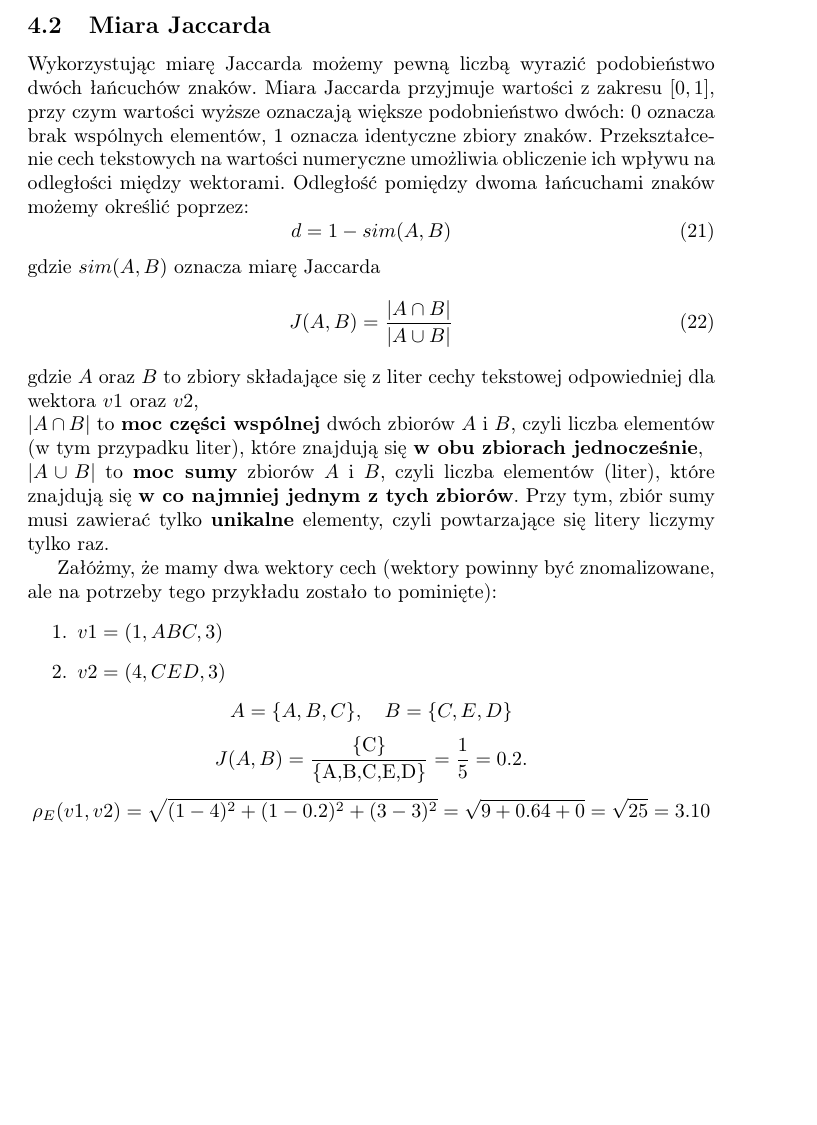
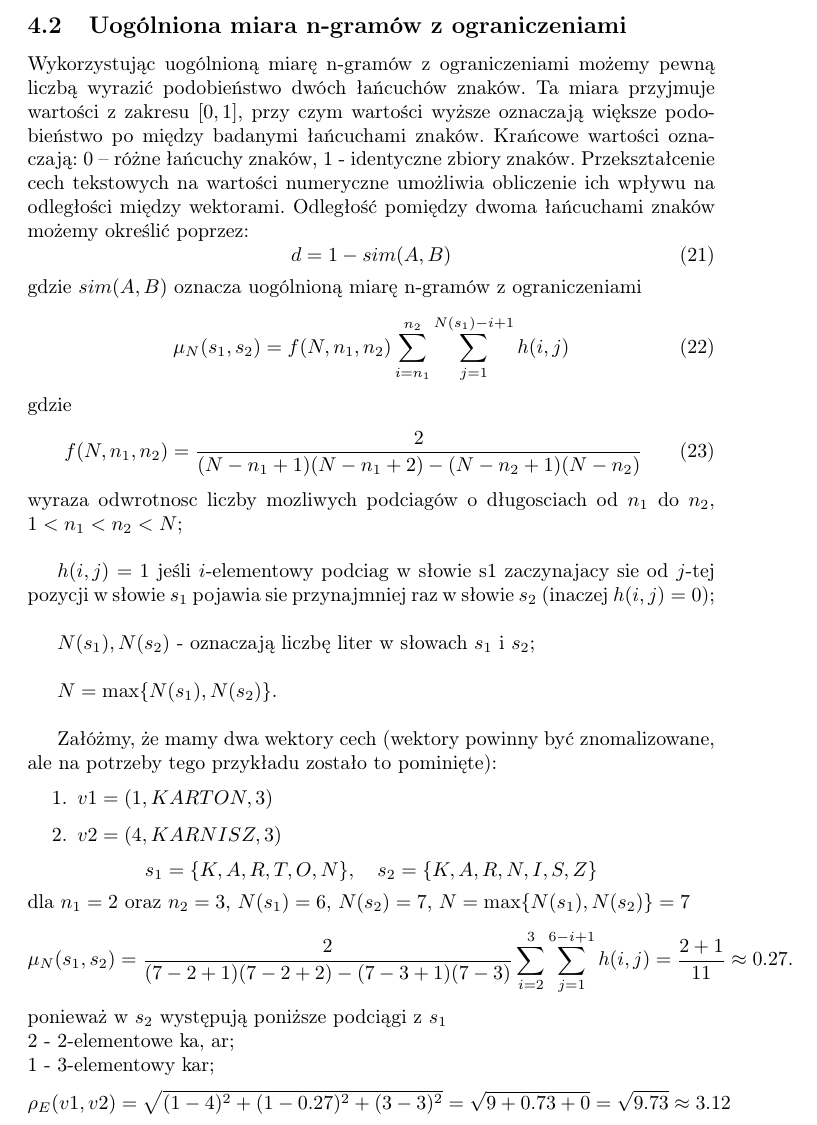
Before and after one commit to 247806/Semestr6, a LaTeX document (KSR/Projekt1/Sprawozdanie-projekt-1-klasyfikacja.tex): part of page 8 of 9 before the commit and part of page 8 of 10 after it, cut at the place of the change, the shorter picture padded with empty space. Compiled offline with pdfLaTeX.

Commit message:
KSR -> 4.2 changed

```diff
--- a/KSR/Projekt1/Sprawozdanie-projekt-1-klasyfikacja.tex
+++ b/KSR/Projekt1/Sprawozdanie-projekt-1-klasyfikacja.tex
@@ -231,33 +231,52 @@ Znormalizowana postać wektorów:
 \\
 Metryka euklidesowa, uliczna oraz Czebyszewa przyjmują wartości z zakresu \([0, \infty)\). Im otrzymana wartość jest mniejsza, tym oba wektory cech są do siebie bardziej podobne.
 
-\subsection{Miara Jaccarda}
-Wykorzystując miarę Jaccarda możemy pewną liczbą wyrazić podobieństwo dwóch łańcuchów znaków. Miara Jaccarda przyjmuje wartości z zakresu \([0,1]\), przy czym wartości wyższe oznaczają większe podobnieństwo dwóch: 0 oznacza brak wspólnych elementów, 1 oznacza identyczne zbiory znaków. Przekształcenie cech tekstowych na wartości numeryczne umożliwia obliczenie ich wpływu na odległości między wektorami. Odległość pomiędzy dwoma łańcuchami znaków możemy określić poprzez:
+\subsection{Uogólniona miara n-gramów z ograniczeniami}
+Wykorzystując uogólnioną miarę n-gramów z ograniczeniami możemy pewną liczbą wyrazić podobieństwo dwóch łańcuchów znaków. Ta miara przyjmuje wartości z zakresu \([0,1]\), przy czym wartości wyższe oznaczają większe podobieństwo po między badanymi łańcuchami znaków. Krańcowe wartości oznaczają: 0 – różne łańcuchy znaków, 1 - identyczne zbiory znaków. Przekształcenie cech tekstowych na wartości numeryczne umożliwia obliczenie ich wpływu na odległości między wektorami. Odległość pomiędzy dwoma łańcuchami znaków możemy określić poprzez:
 \begin{equation}
     d = 1 - sim(A, B)
 \end{equation}
-gdzie \(sim(A,B)\) oznacza miarę Jaccarda
+gdzie \(sim(A,B)\) oznacza uogólnioną miarę n-gramów z ograniczeniami
 \begin{equation}
-    J(A, B) = \frac{|A \cap B|}{|A \cup B|}
+    \mu_N(s_1, s_2) = f(N, n_1, n_2) \sum_{i=n_1}^{n_2} \sum_{j=1}^{N(s_1) - i + 1} h(i, j)
 \end{equation}
-gdzie \(A\) oraz \(B\) to zbiory składające się z liter cechy tekstowej odpowiedniej dla wektora \(v1\) oraz \(v2\), \\
-\( |A \cap B| \) to \textbf{moc części wspólnej} dwóch zbiorów \( A \) i \( B \), czyli liczba elementów (w tym przypadku liter), które znajdują się \textbf{w obu zbiorach jednocześnie}, \\
-\( |A \cup B| \) to \textbf{moc sumy} zbiorów \( A \) i \( B \), czyli liczba elementów (liter), które znajdują się \textbf{w co najmniej jednym z tych zbiorów}. Przy tym, zbiór sumy musi zawierać tylko \textbf{unikalne} elementy, czyli powtarzające się litery liczymy tylko raz.
+gdzie
+\begin{equation}
+f(N, n_1, n_2) = \frac{2}{(N - n_1 + 1)(N - n_1 + 2) - (N - n_2 + 1)(N - n_2)}
+\end{equation}
+wyraza odwrotnosc liczby mozliwych podciagów o długosciach od \(n_1\) do \(n_2\),
+\(1 < n_1 < n_2 < N\); \\
+
+\(h(i,j) = 1\) jeśli \(i\)-elementowy podciag w słowie s1 zaczynajacy sie od \(j\)-tej
+pozycji w słowie \(s_1\) pojawia sie przynajmniej raz w słowie \(s_2\) (inaczej
+\(h(i,j) = 0\));\\
+
+\(N(s_1), N(s_2)\) - oznaczają liczbę liter w słowach \( s_1\) i \( s_2\);\\
+
+
+\(N = \max \{N(s_1), N(s_2)\}\).\\
+
+
 
 Załóżmy, że mamy dwa wektory cech (wektory powinny być znomalizowane, ale na potrzeby tego przykładu zostało to pominięte):
 \begin{enumerate}
-    \item \(v1 = (1, ABC, 3)\)
-    \item \(v2 = (4, CED, 3)\)
+    \item \(v1 = (1, KARTON, 3)\)
+    \item \(v2 = (4, KARNISZ, 3)\)
 \end{enumerate}
 \[
-A = \{A, B, C\}, \quad B = \{C, E, D\}
+s_1 = \{K, A, R, T, O, N\}, \quad s_2 = \{K, A, R, N, I, S, Z\}
 \]
+dla \(n_1 = 2\) oraz \(n_2 = 3\), \(N(s_1) = 6\), \(N(s_2) = 7\), \(N = \max \{N(s_1), N(s_2)\} = 7\)
 \[
-    J(A, B) = \frac{\{ \text{C} \}}{\{\text{A,B,C,E,D}\}} = \frac{1}{5}= 0.2.
+    \mu_N(s_1, s_2) = \frac{2}{(7 - 2 + 1)(7 - 2 + 2) - (7 - 3 + 1)(7 - 3)} \sum_{i=2}^{3} \sum_{j=1}^{6 - i + 1} h(i, j) = \frac{2 + 1}{11} \approx 0.27.
  \]
+ ponieważ w \(s_2\) występują poniższe podciągi z \(s_1\)\\
+ 2 - 2-elementowe ka, ar;\\
+ 1 - 3-elementowy kar;
  \[
-     \rho_E(v1, v2) = \sqrt{(1-4)^2 + (1 - 0.2)^2 + (3-3)^2} = \sqrt{9 + 0.64 + 0} = \sqrt{25} = 3.10
+     \rho_E(v1, v2) = \sqrt{(1-4)^2 + (1 - 0.27)^2 + (3-3)^2} = \sqrt{9 + 0.73 + 0} = \sqrt{9.73} \approx 3.12
 \] \\
+
 
 \section{Wyniki klasyfikacji dla różnych parametrów wejściowych}
 Wstępne wyniki miary Accuracy dla próbnych klasyfikacji na ograniczonym zbiorze tekstów (podać parametry i kryteria
```
Also changed, not shown: KSR/Projekt1/Sprawozdanie-projekt-1-klasyfikacja.pdf, 1 other file.
